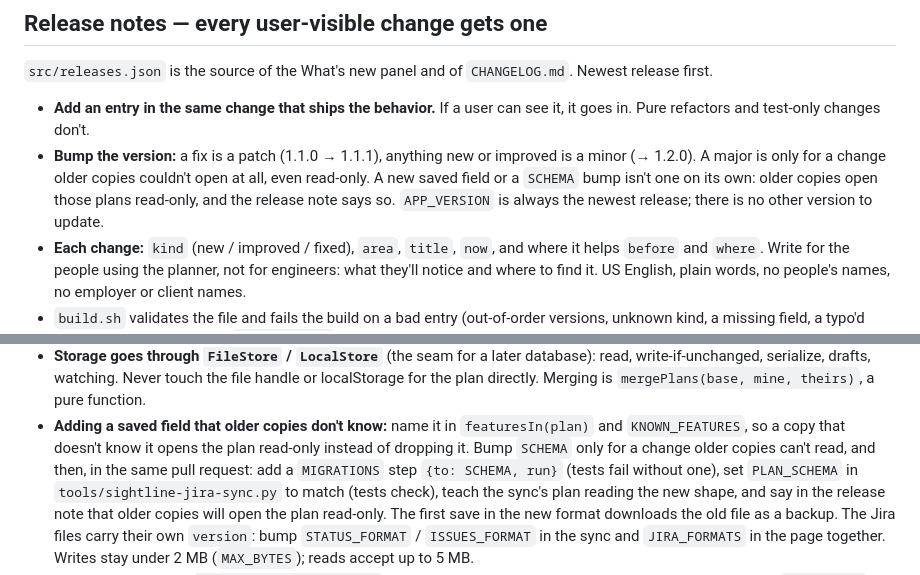
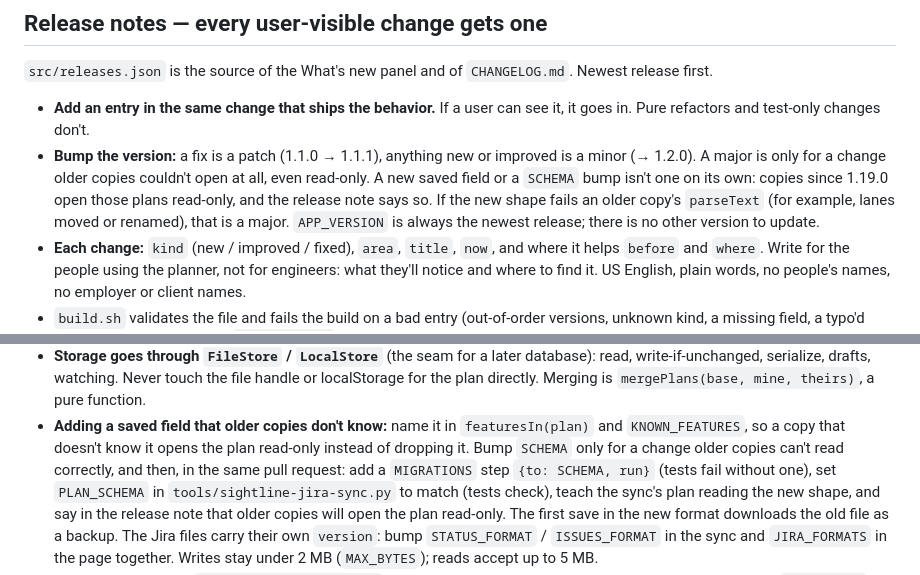
Before and after one commit to troylar/sightline-planner, a Markdown page: CLAUDE.md, 2 parts joined by grey strips. Drawn GitHub-style.

Commit message:
docs(versions): say which copies open newer plans read-only, and when it's a major
Read-only protection arrived in 1.19.0, so the rule names those copies. A new
shape that fails an older copy's parseText can't open read-only, so it is a major.

Co-Authored-By: Claude Opus 5.5 <noreply@anthropic.com>

```diff
--- a/CLAUDE.md
+++ b/CLAUDE.md
@@ -63,7 +63,8 @@ prevention is the only real control.
   refactors and test-only changes don't.
 - **Bump the version:** a fix is a patch (1.1.0 → 1.1.1), anything new or improved is a minor (→ 1.2.0).
   A major is only for a change older copies couldn't open at all, even read-only. A new saved field or a
-  `SCHEMA` bump isn't one on its own: older copies open those plans read-only, and the release note says so.
+  `SCHEMA` bump isn't one on its own: copies since 1.19.0 open those plans read-only, and the release note says
+  so. If the new shape fails an older copy's `parseText` (for example, lanes moved or renamed), that is a major.
   `APP_VERSION` is always the newest release; there is no other version to update.
 - **Each change:** `kind` (new / improved / fixed), `area`, `title`, `now`, and where it helps `before`
   and `where`. Write for the people using the planner, not for engineers: what they'll notice and where
@@ -113,7 +114,7 @@ prevention is the only real control.
   theirs)`, a pure function.
 - **Adding a saved field that older copies don't know:** name it in `featuresIn(plan)` and `KNOWN_FEATURES`, so a copy
   that doesn't know it opens the plan read-only instead of dropping it. Bump `SCHEMA` only for a change older copies
-  can't read, and then, in the same pull request: add a `MIGRATIONS` step `{to: SCHEMA, run}` (tests fail without one),
+  can't read correctly, and then, in the same pull request: add a `MIGRATIONS` step `{to: SCHEMA, run}` (tests fail without one),
   set `PLAN_SCHEMA` in `tools/sightline-jira-sync.py` to match (tests check), teach the sync's plan reading the new
   shape, and say in the release note that older copies will open the plan read-only. The first save in the new format
   downloads the old file as a backup. The Jira files carry their own `version`: bump `STATUS_FORMAT` / `ISSUES_FORMAT`
```
